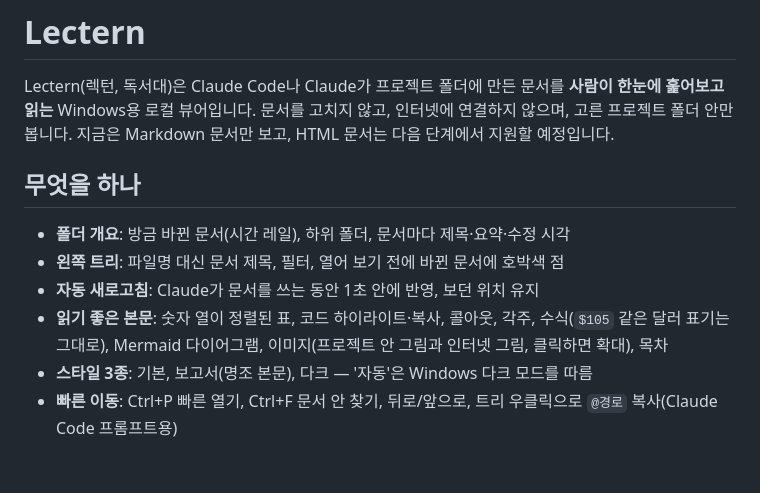
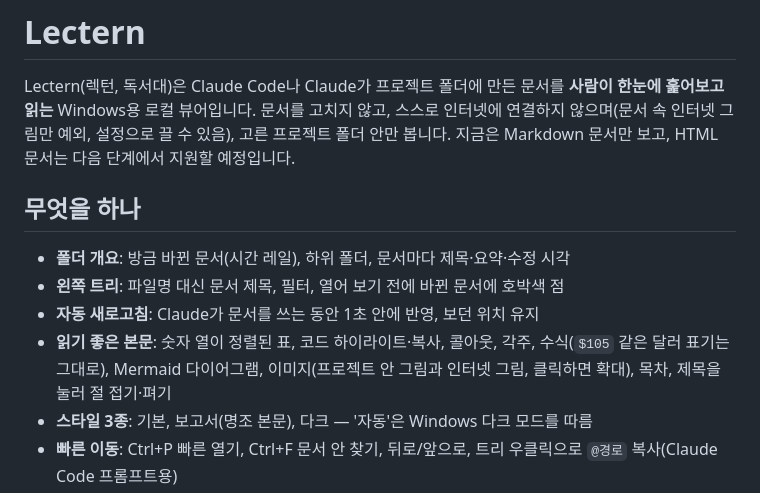
Before and after one commit to samiblog/lectern, a Markdown page: README.md, the part around one of its changes. Drawn GitHub-style; blank space fills up the shorter version.

```diff
--- a/README.md
+++ b/README.md
@@ -1,7 +1,7 @@
 # Lectern
 
 Lectern(렉턴, 독서대)은 Claude Code나 Claude가 프로젝트 폴더에 만든 문서를 **사람이 한눈에 훑어보고 읽는** Windows용 로컬 뷰어입니다.
-문서를 고치지 않고, 인터넷에 연결하지 않으며, 고른 프로젝트 폴더 안만 봅니다.
+문서를 고치지 않고, 스스로 인터넷에 연결하지 않으며(문서 속 인터넷 그림만 예외, 설정으로 끌 수 있음), 고른 프로젝트 폴더 안만 봅니다.
 지금은 Markdown 문서만 보고, HTML 문서는 다음 단계에서 지원할 예정입니다.
 
 ## 무엇을 하나
@@ -9,7 +9,7 @@ Lectern(렉턴, 독서대)은 Claude Code나 Claude가 프로젝트 폴더에
 - **폴더 개요**: 방금 바뀐 문서(시간 레일), 하위 폴더, 문서마다 제목·요약·수정 시각
 - **왼쪽 트리**: 파일명 대신 문서 제목, 필터, 열어 보기 전에 바뀐 문서에 호박색 점
 - **자동 새로고침**: Claude가 문서를 쓰는 동안 1초 안에 반영, 보던 위치 유지
-- **읽기 좋은 본문**: 숫자 열이 정렬된 표, 코드 하이라이트·복사, 콜아웃, 각주, 수식(`$105` 같은 달러 표기는 그대로), Mermaid 다이어그램, 이미지(프로젝트 안 그림과 인터넷 그림, 클릭하면 확대), 목차
+- **읽기 좋은 본문**: 숫자 열이 정렬된 표, 코드 하이라이트·복사, 콜아웃, 각주, 수식(`$105` 같은 달러 표기는 그대로), Mermaid 다이어그램, 이미지(프로젝트 안 그림과 인터넷 그림, 클릭하면 확대), 목차, 제목을 눌러 절 접기·펴기
 - **스타일 3종**: 기본, 보고서(명조 본문), 다크 — '자동'은 Windows 다크 모드를 따름
 - **빠른 이동**: Ctrl+P 빠른 열기, Ctrl+F 문서 안 찾기, 뒤로/앞으로, 트리 우클릭으로 `@경로` 복사(Claude Code 프롬프트용)
 - 숨김 파일·폴더(`.claude`, `.git` 등), `node_modules` 같은 폴더, md가 없는 폴더는 보이지 않습니다.
```
Also changed, not shown: other parts of README.md (+24 -2 lines).
